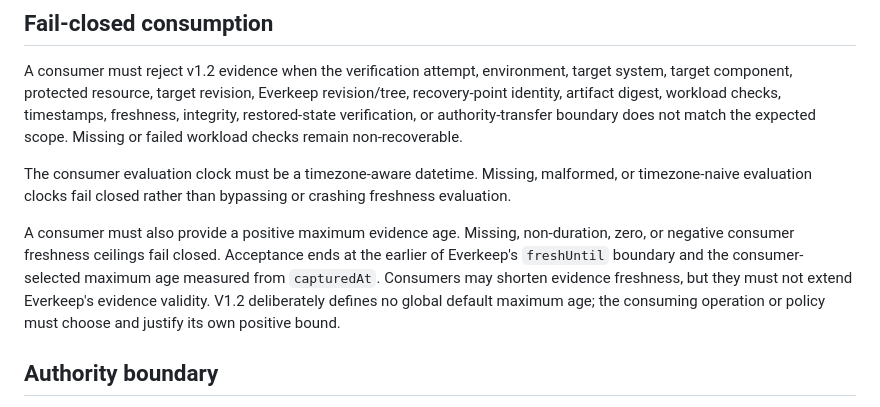
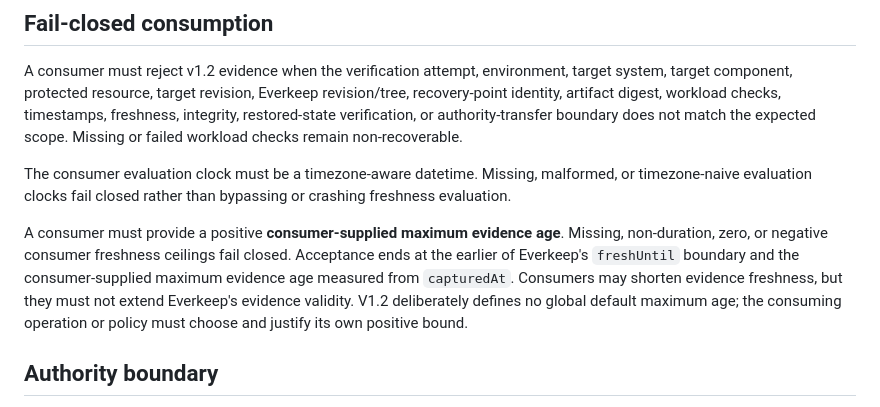
Before and after one commit to GoreeCloud/everkeep, a Markdown page: docs/RESTORE-VERIFICATION-V1.2.md, the part around the change. Drawn GitHub-style.

Commit message:
Restore governed consumer freshness wording

```diff
--- a/docs/RESTORE-VERIFICATION-V1.2.md
+++ b/docs/RESTORE-VERIFICATION-V1.2.md
@@ -34,7 +34,7 @@ A consumer must reject v1.2 evidence when the verification attempt, environment,
 
 The consumer evaluation clock must be a timezone-aware datetime. Missing, malformed, or timezone-naive evaluation clocks fail closed rather than bypassing or crashing freshness evaluation.
 
-A consumer must also provide a positive maximum evidence age. Missing, non-duration, zero, or negative consumer freshness ceilings fail closed. Acceptance ends at the earlier of Everkeep's `freshUntil` boundary and the consumer-selected maximum age measured from `capturedAt`. Consumers may shorten evidence freshness, but they must not extend Everkeep's evidence validity. V1.2 deliberately defines no global default maximum age; the consuming operation or policy must choose and justify its own positive bound.
+A consumer must provide a positive **consumer-supplied maximum evidence age**. Missing, non-duration, zero, or negative consumer freshness ceilings fail closed. Acceptance ends at the earlier of Everkeep's `freshUntil` boundary and the consumer-supplied maximum evidence age measured from `capturedAt`. Consumers may shorten evidence freshness, but they must not extend Everkeep's evidence validity. V1.2 deliberately defines no global default maximum age; the consuming operation or policy must choose and justify its own positive bound.
 
 ## Authority boundary
 
```
